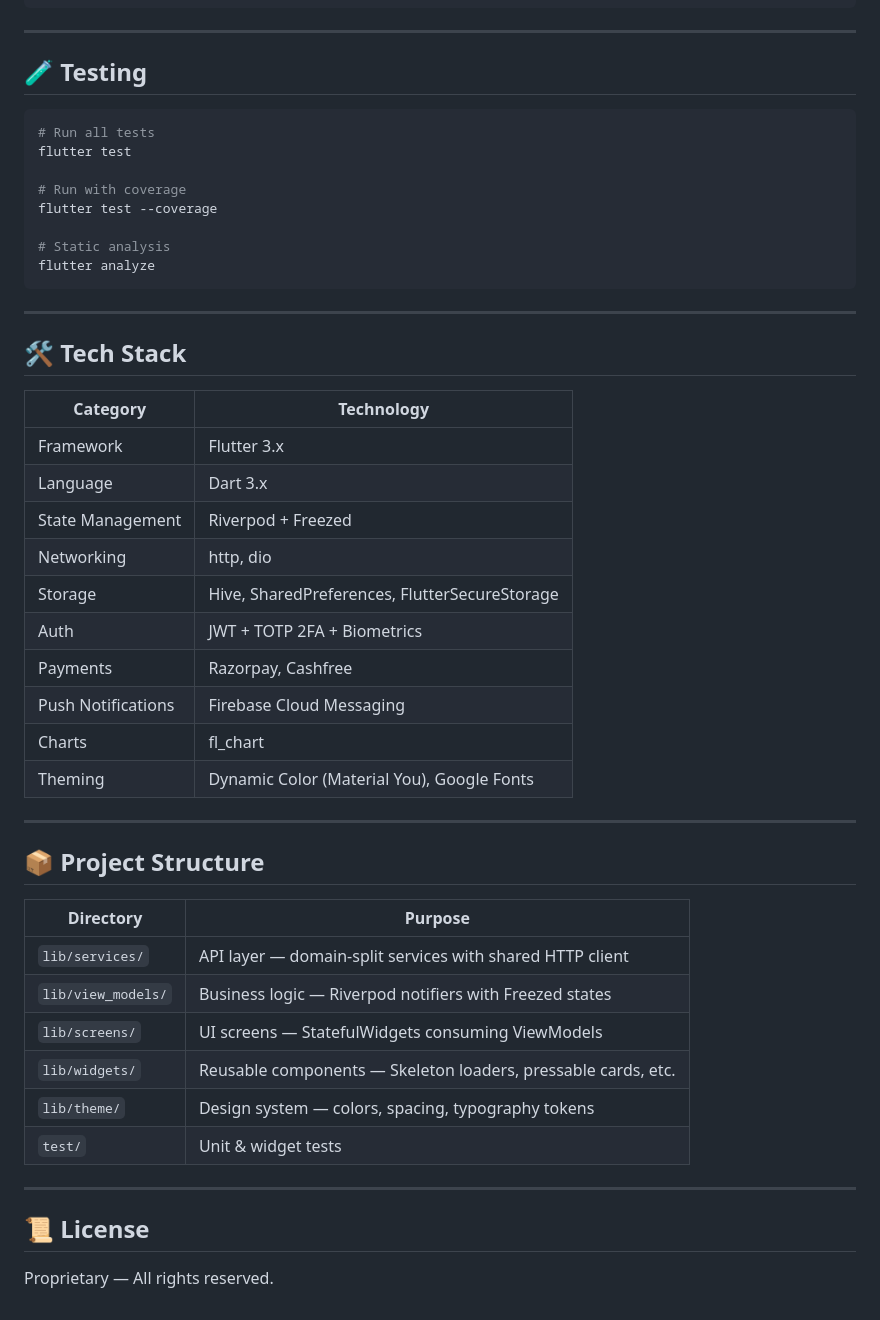
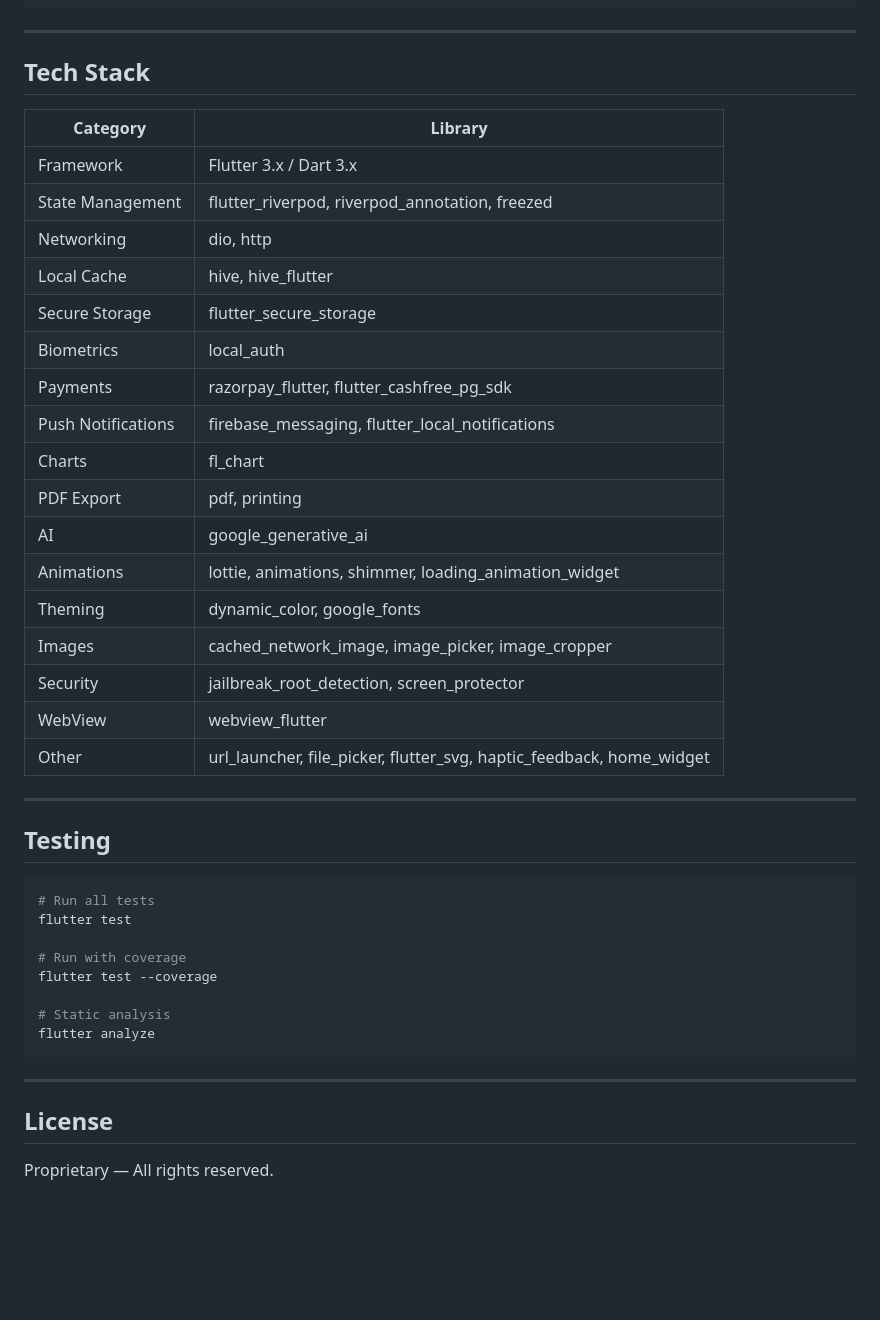
Before and after one commit to Lakhiwal/Invoice-Discounting-App-Flutter, a Markdown page: README.md, the part around one of its changes. Rendered like a GitHub page; blank space fills up the shorter version.

````diff
--- a/README.md
+++ b/README.md
@@ -102,7 +150,31 @@ flutter build apk --release
 
 ---
 
-## 🧪 Testing
+## Tech Stack
+
+| Category | Library |
+|----------|---------|
+| Framework | Flutter 3.x / Dart 3.x |
+| State Management | flutter_riverpod, riverpod_annotation, freezed |
+| Networking | dio, http |
+| Local Cache | hive, hive_flutter |
+| Secure Storage | flutter_secure_storage |
+| Biometrics | local_auth |
+| Payments | razorpay_flutter, flutter_cashfree_pg_sdk |
+| Push Notifications | firebase_messaging, flutter_local_notifications |
+| Charts | fl_chart |
+| PDF Export | pdf, printing |
+| AI | google_generative_ai |
+| Animations | lottie, animations, shimmer, loading_animation_widget |
+| Theming | dynamic_color, google_fonts |
+| Images | cached_network_image, image_picker, image_cropper |
+| Security | jailbreak_root_detection, screen_protector |
+| WebView | webview_flutter |
+| Other | url_launcher, file_picker, flutter_svg, haptic_feedback, home_widget |
+
+---
+
+## Testing
 
 ```bash
 # Run all tests
@@ -117,36 +189,6 @@ flutter analyze
 
 ---
 
-## 🛠️ Tech Stack
-
-| Category | Technology |
-|----------|-----------|
-| Framework | Flutter 3.x |
-| Language | Dart 3.x |
-| State Management | Riverpod + Freezed |
-| Networking | http, dio |
-| Storage | Hive, SharedPreferences, FlutterSecureStorage |
-| Auth | JWT + TOTP 2FA + Biometrics |
-| Payments | Razorpay, Cashfree |
-| Push Notifications | Firebase Cloud Messaging |
-| Charts | fl_chart |
-| Theming | Dynamic Color (Material You), Google Fonts |
-
----
-
-## 📦 Project Structure
-
-| Directory | Purpose |
-|-----------|---------|
-| `lib/services/` | API layer — domain-split services with shared HTTP client |
-| `lib/view_models/` | Business logic — Riverpod notifiers with Freezed states |
-| `lib/screens/` | UI screens — StatefulWidgets consuming ViewModels |
-| `lib/widgets/` | Reusable components — Skeleton loaders, pressable cards, etc. |
-| `lib/theme/` | Design system — colors, spacing, typography tokens |
-| `test/` | Unit & widget tests |
-
----
-
-## 📜 License
+## License
 
 Proprietary — All rights reserved.
````
Also changed, not shown: other parts of README.md (+88 -40 lines).
